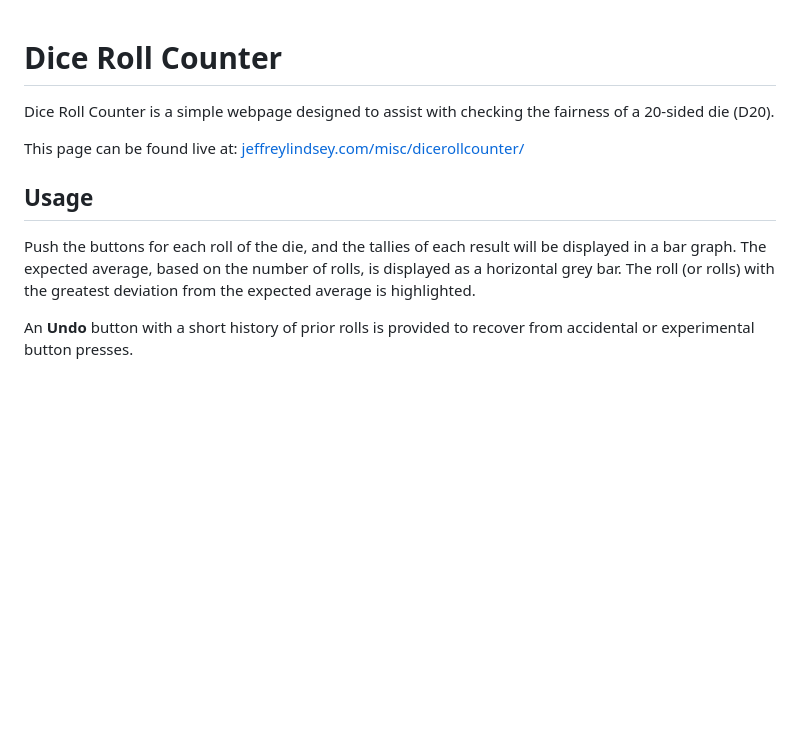
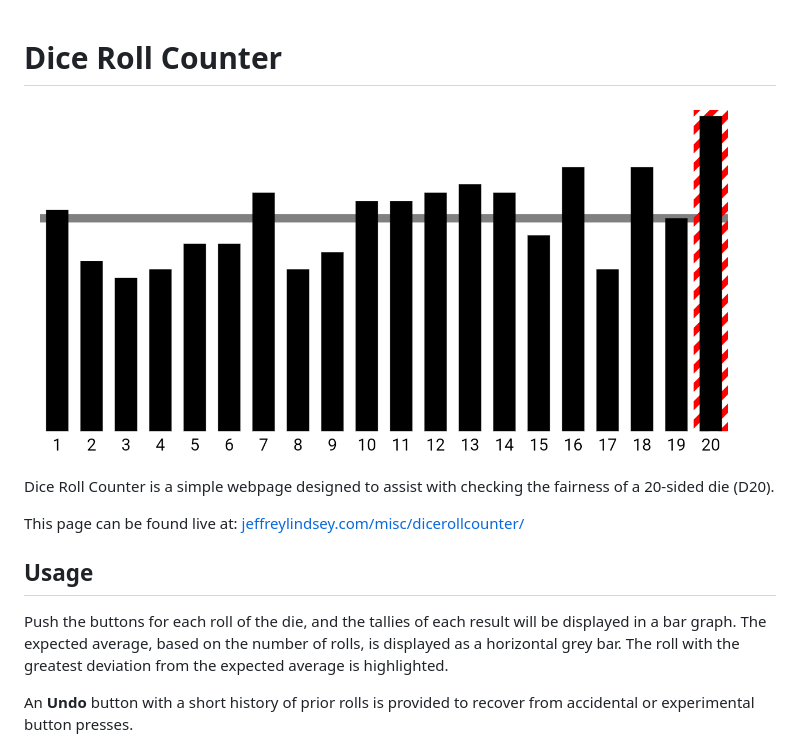
Before and after one commit to jeffreylindsey/dicerollcounter, a Markdown page: README.md, the part around the change. GitHub-like rendering; pictures changed too: sample_graph.png (added); blank space fills up the shorter version.

Commit message:
Added a sample graph image for the readme.

```diff
--- a/README.md
+++ b/README.md
@@ -1,4 +1,6 @@
 # Dice Roll Counter
+
+![](sample_graph.png)
 
 Dice Roll Counter is a simple webpage designed to assist with checking the fairness of a 20-sided die (D20).
 
@@ -6,7 +8,7 @@ This page can be found live at: [jeffreylindsey.com/misc/dicerollcounter/](http:
 
 ## Usage
 
-Push the buttons for each roll of the die, and the tallies of each result will be displayed in a bar graph.  The expected average, based on the number of rolls, is displayed as a horizontal grey bar.  The roll (or rolls) with the greatest deviation from the expected average is highlighted.
+Push the buttons for each roll of the die, and the tallies of each result will be displayed in a bar graph.  The expected average, based on the number of rolls, is displayed as a horizontal grey bar.  The roll with the greatest deviation from the expected average is highlighted.
 
 An **Undo** button with a short history of prior rolls is provided to recover from accidental or experimental button presses.
 
```
